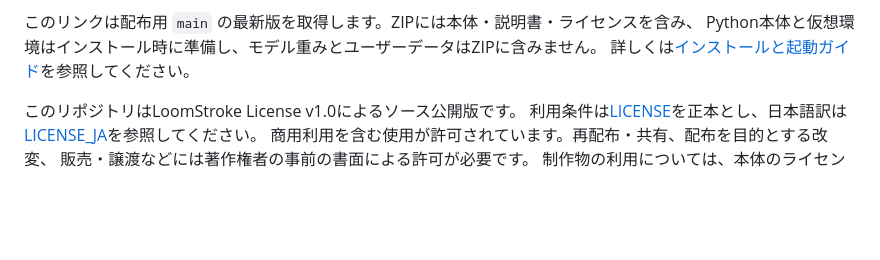
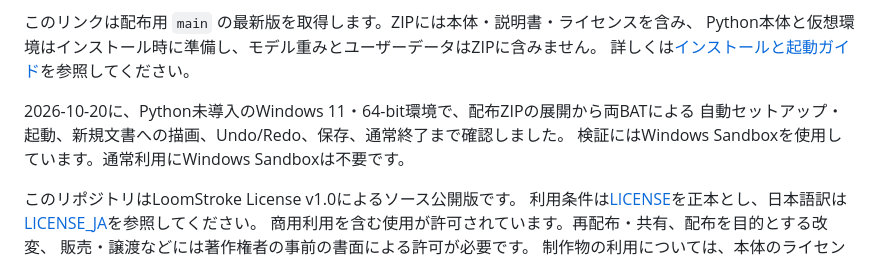
Before and after one commit to NakamuraShippo/LoomStroke, a Markdown page: README.md, the part around the change. Rendered like a GitHub page; blank space fills up the shorter version.

Commit message:
Document verified Windows ZIP setup without preinstalled Python

```diff
--- a/README.md
+++ b/README.md
@@ -23,6 +23,10 @@ ZIPを開いたまま実行せず、必ず展開してから操作してくだ
 このリンクは配布用 `main` の最新版を取得します。ZIPには本体・説明書・ライセンスを含み、
 Python本体と仮想環境はインストール時に準備し、モデル重みとユーザーデータはZIPに含みません。
 詳しくは[インストールと起動ガイド](docs/user/INSTALL_AND_RUN.md)を参照してください。
+
+2026-10-20に、Python未導入のWindows 11・64-bit環境で、配布ZIPの展開から両BATによる
+自動セットアップ・起動、新規文書への描画、Undo/Redo、保存、通常終了まで確認しました。
+検証にはWindows Sandboxを使用しています。通常利用にWindows Sandboxは不要です。
 
 このリポジトリはLoomStroke License v1.0によるソース公開版です。
 利用条件は[LICENSE](LICENSE)を正本とし、日本語訳は[LICENSE_JA](LICENSE_JA)を参照してください。
```
Also changed, not shown: PUBLICATION.md (+11 -1 lines), docs/user/INSTALL_AND_RUN.md (+11 -0 lines).
